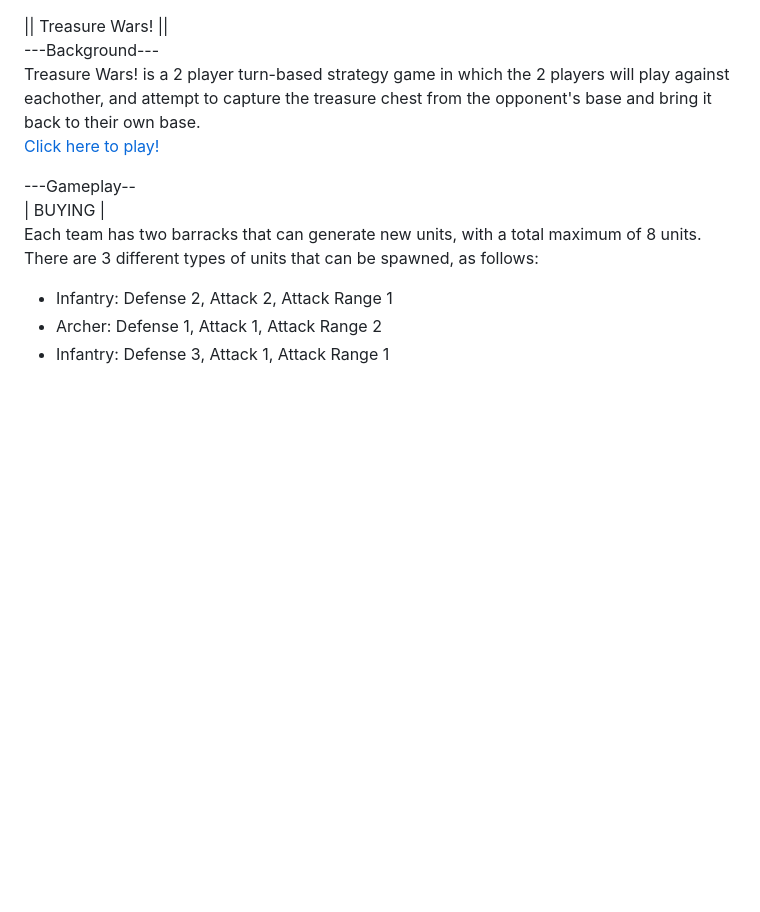
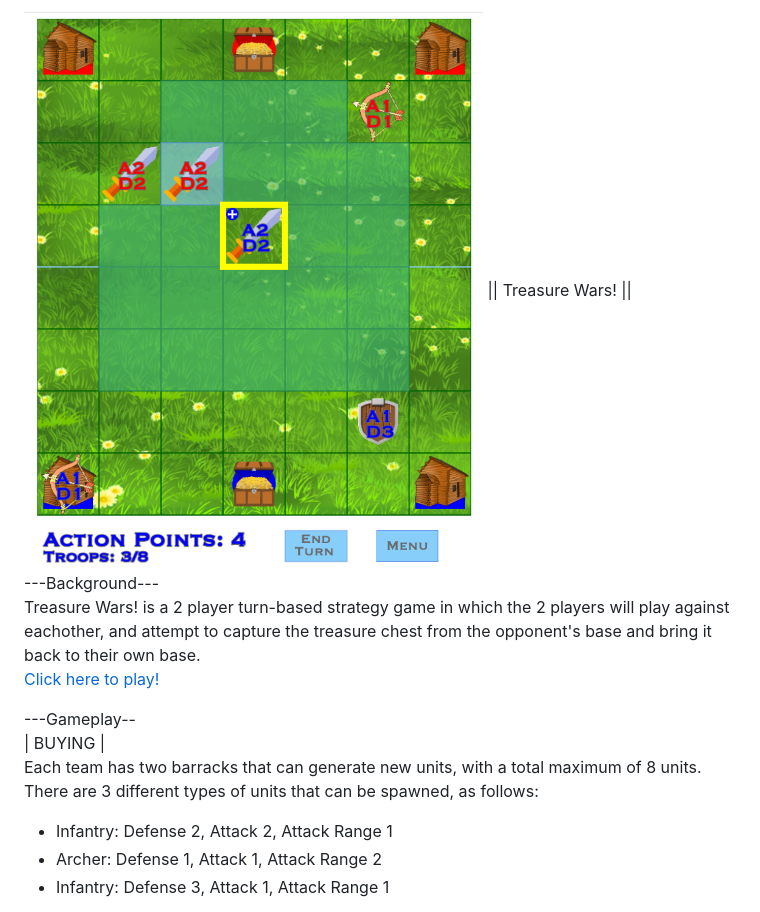
Before and after one commit to JasmineKobata/Javascript-Project, a Markdown page: README.md, the part around the change. Drawn GitHub-style; pictures changed too: game_shot.png (added); blank space fills up the shorter version.

Commit message:
added screenshot to readme

```diff
--- a/README.md
+++ b/README.md
@@ -1,3 +1,4 @@
+![](./game_shot.png)
 || Treasure Wars! ||\
 ---Background---\
 Treasure Wars! is a 2 player turn-based strategy game in which the 2 players will play against eachother, and attempt to capture the treasure chest from the opponent's base and bring it back to their own base.\
```
